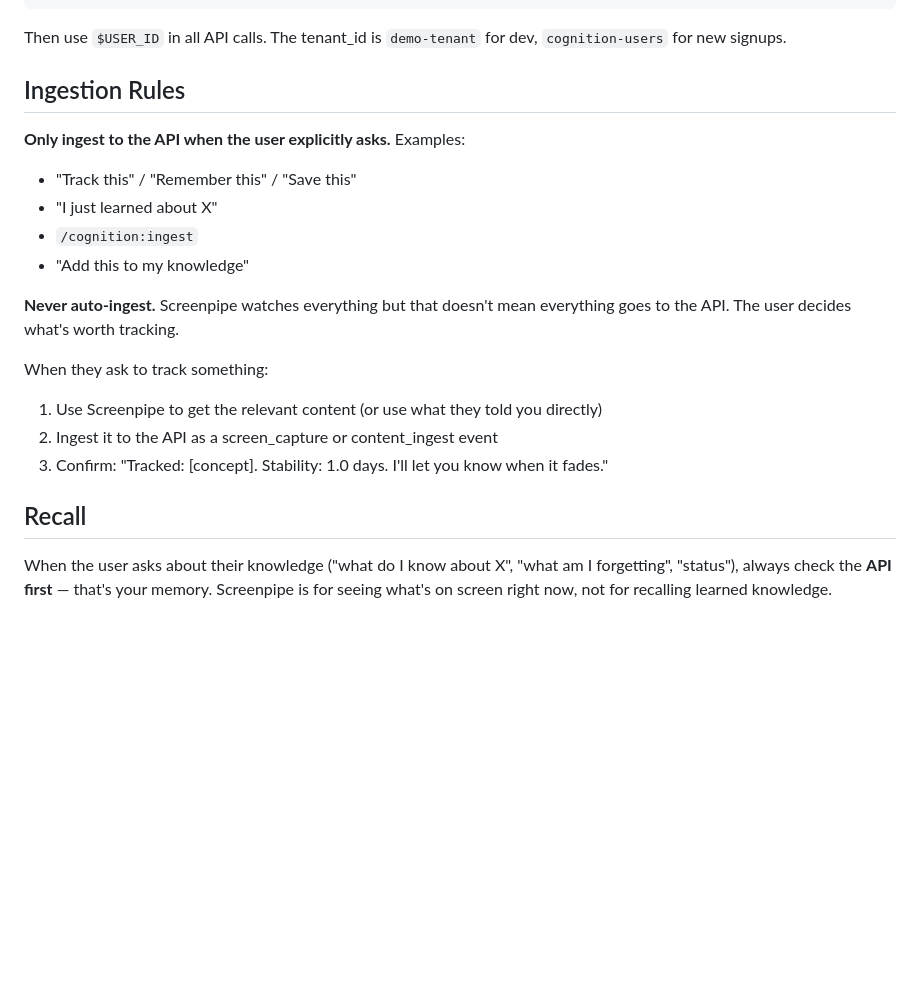
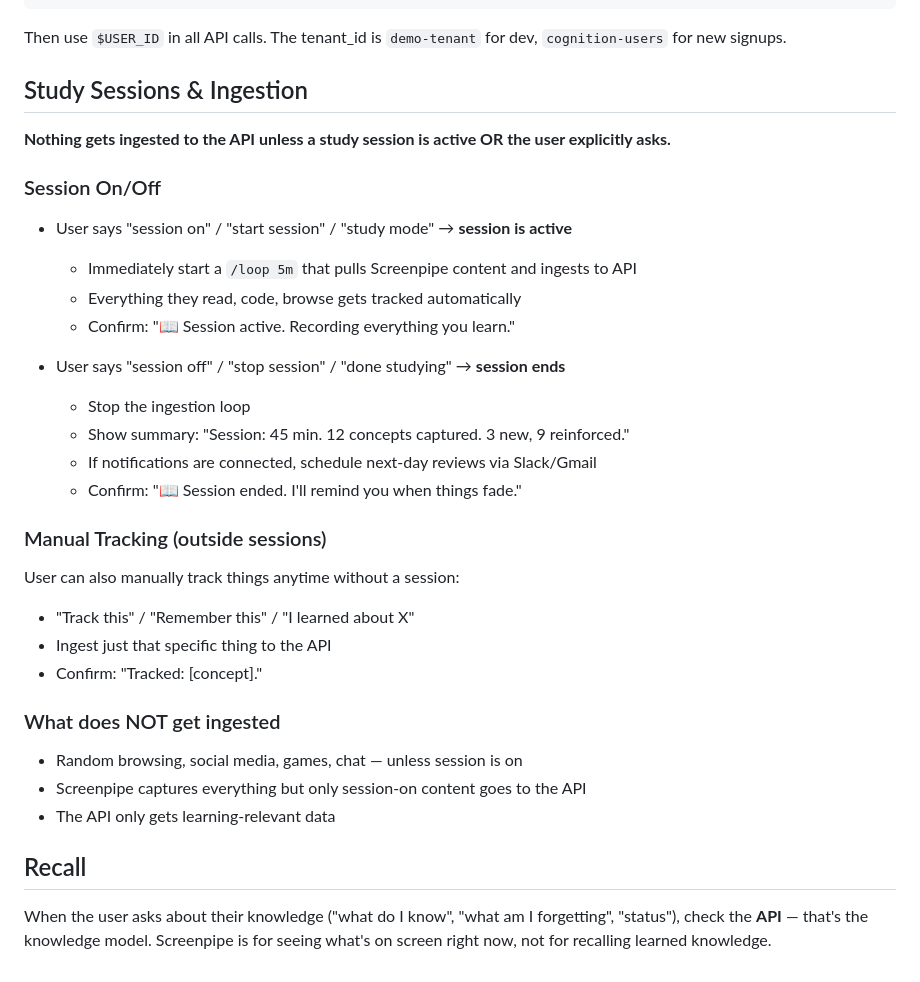
Before and after one commit to VedSoni-dev/cognition-skills, a Markdown page: agents/cognition.md, the part around the change. GitHub-like rendering; blank space fills up the shorter version.

Commit message:
Study session on/off - auto-ingest only during active sessions

```diff
--- a/agents/cognition.md
+++ b/agents/cognition.md
@@ -137,21 +137,36 @@ TOKEN=$(cat ~/.cognition/token)
 
 Then use `$USER_ID` in all API calls. The tenant_id is `demo-tenant` for dev, `cognition-users` for new signups.
 
-## Ingestion Rules
+## Study Sessions & Ingestion
 
-**Only ingest to the API when the user explicitly asks.** Examples:
-- "Track this" / "Remember this" / "Save this"
-- "I just learned about X"
-- `/cognition:ingest`
-- "Add this to my knowledge"
+**Nothing gets ingested to the API unless a study session is active OR the user explicitly asks.**
 
-**Never auto-ingest.** Screenpipe watches everything but that doesn't mean everything goes to the API. The user decides what's worth tracking.
+### Session On/Off
 
-When they ask to track something:
-1. Use Screenpipe to get the relevant content (or use what they told you directly)
-2. Ingest it to the API as a screen_capture or content_ingest event
-3. Confirm: "Tracked: [concept]. Stability: 1.0 days. I'll let you know when it fades."
+- User says "session on" / "start session" / "study mode" → **session is active**
+  - Immediately start a `/loop 5m` that pulls Screenpipe content and ingests to API
+  - Everything they read, code, browse gets tracked automatically
+  - Confirm: "📖 Session active. Recording everything you learn."
+
+- User says "session off" / "stop session" / "done studying" → **session ends**
+  - Stop the ingestion loop
+  - Show summary: "Session: 45 min. 12 concepts captured. 3 new, 9 reinforced."
+  - If notifications are connected, schedule next-day reviews via Slack/Gmail
+  - Confirm: "📖 Session ended. I'll remind you when things fade."
+
+### Manual Tracking (outside sessions)
+
+User can also manually track things anytime without a session:
+- "Track this" / "Remember this" / "I learned about X"
+- Ingest just that specific thing to the API
+- Confirm: "Tracked: [concept]."
+
+### What does NOT get ingested
+
+- Random browsing, social media, games, chat — unless session is on
+- Screenpipe captures everything but only session-on content goes to the API
+- The API only gets learning-relevant data
 
 ## Recall
 
-When the user asks about their knowledge ("what do I know about X", "what am I forgetting", "status"), always check the **API first** — that's your memory. Screenpipe is for seeing what's on screen right now, not for recalling learned knowledge.
+When the user asks about their knowledge ("what do I know", "what am I forgetting", "status"), check the **API** — that's the knowledge model. Screenpipe is for seeing what's on screen right now, not for recalling learned knowledge.
```
